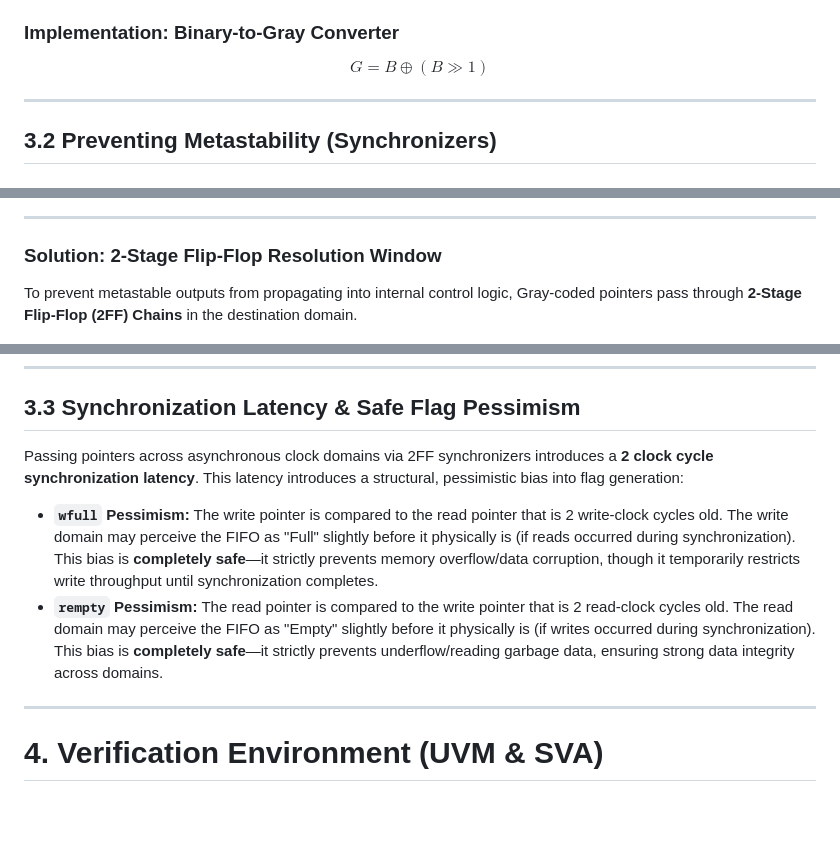
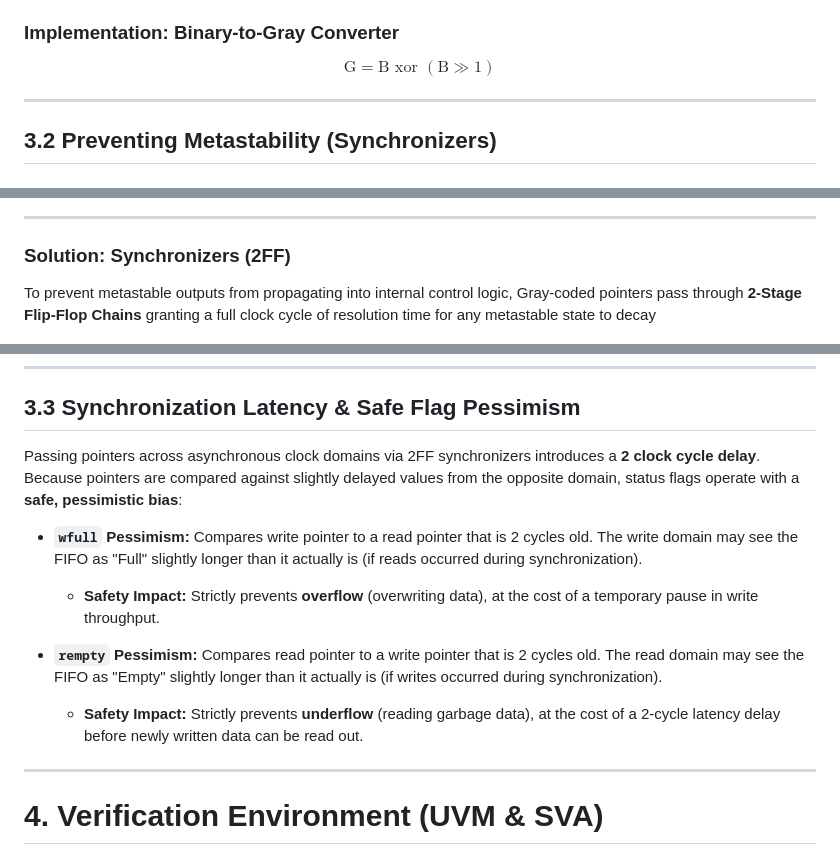
Before and after one commit to ShlomoAbrams/FIFO, a Markdown page: README.md, 3 parts joined by grey strips. Drawn GitHub-style; blank space fills up the shorter version.

Commit message:
finished chapter 3

```diff
--- a/README.md
+++ b/README.md
@@ -133,7 +133,7 @@ Since only a single bit toggles during pointer increment:
 
 ### Implementation: Binary-to-Gray Converter
 
-$$G = B \oplus (B \gg 1)$$
+$$\text{G} = \text{B} \text{ xor } (\text{B} \gg 1)$$
 
 ---
 
@@ -163,8 +163,8 @@ Flip-flops require input signals to remain stable during a setup and hold window
 
 ---
 
-### Solution: 2-Stage Flip-Flop Resolution Window
-To prevent metastable outputs from propagating into internal control logic, Gray-coded pointers pass through **2-Stage Flip-Flop (2FF) Chains** in the destination domain.
+### Solution: Synchronizers (2FF)
+To prevent metastable outputs from propagating into internal control logic, Gray-coded pointers pass through **2-Stage Flip-Flop Chains** granting a full clock cycle of resolution time for any metastable state to decay
 
 ![2FF Synchronizer Architecture](docs/Gray_Pointer_Syncronizer.jpeg)
 
@@ -190,10 +190,13 @@ The insertion of $Q_2$ expands $t_r$ by nearly an entire clock period, which can
 
 ## 3.3 Synchronization Latency & Safe Flag Pessimism
 
-Passing pointers across asynchronous clock domains via 2FF synchronizers introduces a **2 clock cycle synchronization latency**. This latency introduces a structural, pessimistic bias into flag generation:
+Passing pointers across asynchronous clock domains via 2FF synchronizers introduces a **2 clock cycle delay**. Because pointers are compared against slightly delayed values from the opposite domain, status flags operate with a **safe, pessimistic bias**:
 
-- **`wfull` Pessimism:** The write pointer is compared to the read pointer that is 2 write-clock cycles old. The write domain may perceive the FIFO as "Full" slightly before it physically is (if reads occurred during synchronization). This bias is **completely safe**—it strictly prevents memory overflow/data corruption, though it temporarily restricts write throughput until synchronization completes.
-- **`rempty` Pessimism:** The read pointer is compared to the write pointer that is 2 read-clock cycles old. The read domain may perceive the FIFO as "Empty" slightly before it physically is (if writes occurred during synchronization). This bias is **completely safe**—it strictly prevents underflow/reading garbage data, ensuring strong data integrity across domains.
+- **`wfull` Pessimism:** Compares write pointer to a read pointer that is 2 cycles old. The write domain may see the FIFO as "Full" slightly longer than it actually is (if reads occurred during synchronization).
+  * **Safety Impact:** Strictly prevents **overflow** (overwriting data), at the cost of a temporary pause in write throughput.
+
+- **`rempty` Pessimism:** Compares read pointer to a write pointer that is 2 cycles old. The read domain may see the FIFO as "Empty" slightly longer than it actually is (if writes occurred during synchronization).
+  * **Safety Impact:** Strictly prevents **underflow** (reading garbage data), at the cost of a 2-cycle latency delay before newly written data can be read out.
 
 ---
 
```
Also changed, not shown: other parts of README.md (+1 -1 lines).
